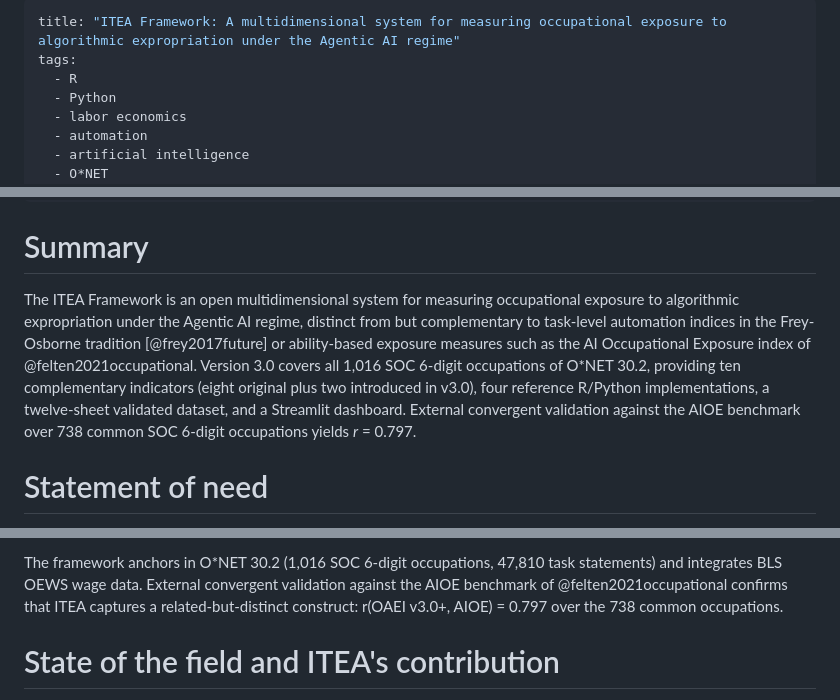
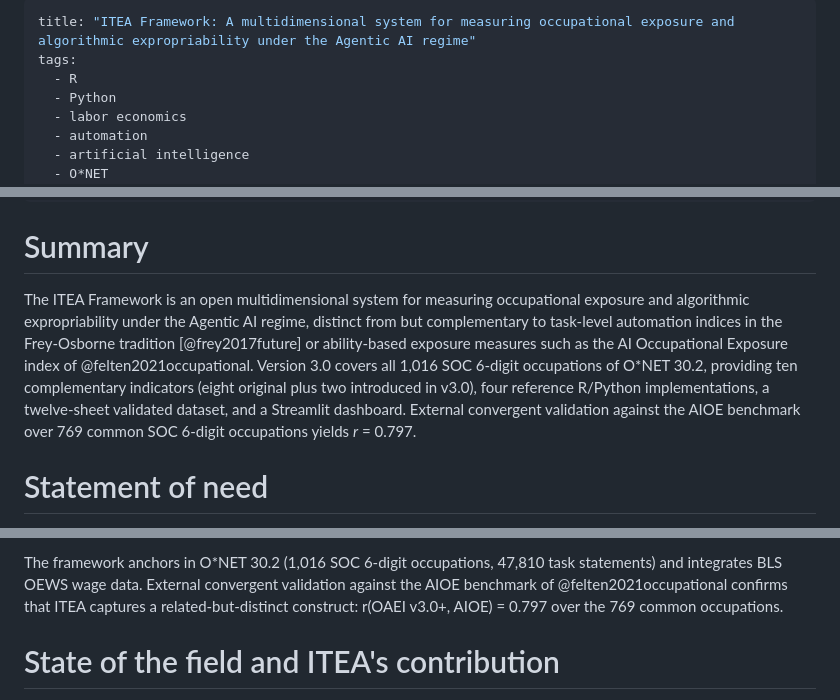
Before and after one commit to Aval22/ITEA, a Markdown page: paper/paper.md, 3 parts joined by grey strips. Rendered like a GitHub page.

Commit message:
paper (JOSS): expropiabilidad + n=769 (coherencia con el repo)

```diff
--- a/paper/paper.md
+++ b/paper/paper.md
@@ -1,5 +1,5 @@
 ---
-title: "ITEA Framework: A multidimensional system for measuring occupational exposure to algorithmic expropriation under the Agentic AI regime"
+title: "ITEA Framework: A multidimensional system for measuring occupational exposure and algorithmic expropriability under the Agentic AI regime"
 tags:
   - R
   - Python
@@ -24,14 +24,14 @@ bibliography: paper.bib
 # Summary
 
 The ITEA Framework is an open multidimensional system for measuring occupational
-exposure to algorithmic expropriation under the Agentic AI regime, distinct from
+exposure and algorithmic expropriability under the Agentic AI regime, distinct from
 but complementary to task-level automation indices in the Frey-Osborne tradition
 [@frey2017future] or ability-based exposure measures such as the AI Occupational
 Exposure index of @felten2021occupational. Version 3.0 covers all 1,016 SOC 6-digit
 occupations of O\*NET 30.2, providing ten complementary indicators (eight original
 plus two introduced in v3.0), four reference R/Python implementations, a
 twelve-sheet validated dataset, and a Streamlit dashboard. External convergent
-validation against the AIOE benchmark over 738 common SOC 6-digit occupations
+validation against the AIOE benchmark over 769 common SOC 6-digit occupations
 yields *r* = 0.797.
 
 # Statement of need
@@ -83,7 +83,7 @@ The framework anchors in O\*NET 30.2 (1,016 SOC 6-digit occupations, 47,810 task
 statements) and integrates BLS OEWS wage data. External convergent validation
 against the AIOE benchmark of @felten2021occupational confirms that ITEA
 captures a related-but-distinct construct: r(OAEI v3.0+, AIOE) = 0.797 over the
-738 common occupations.
+769 common occupations.
 
 # State of the field and ITEA's contribution
 
```
